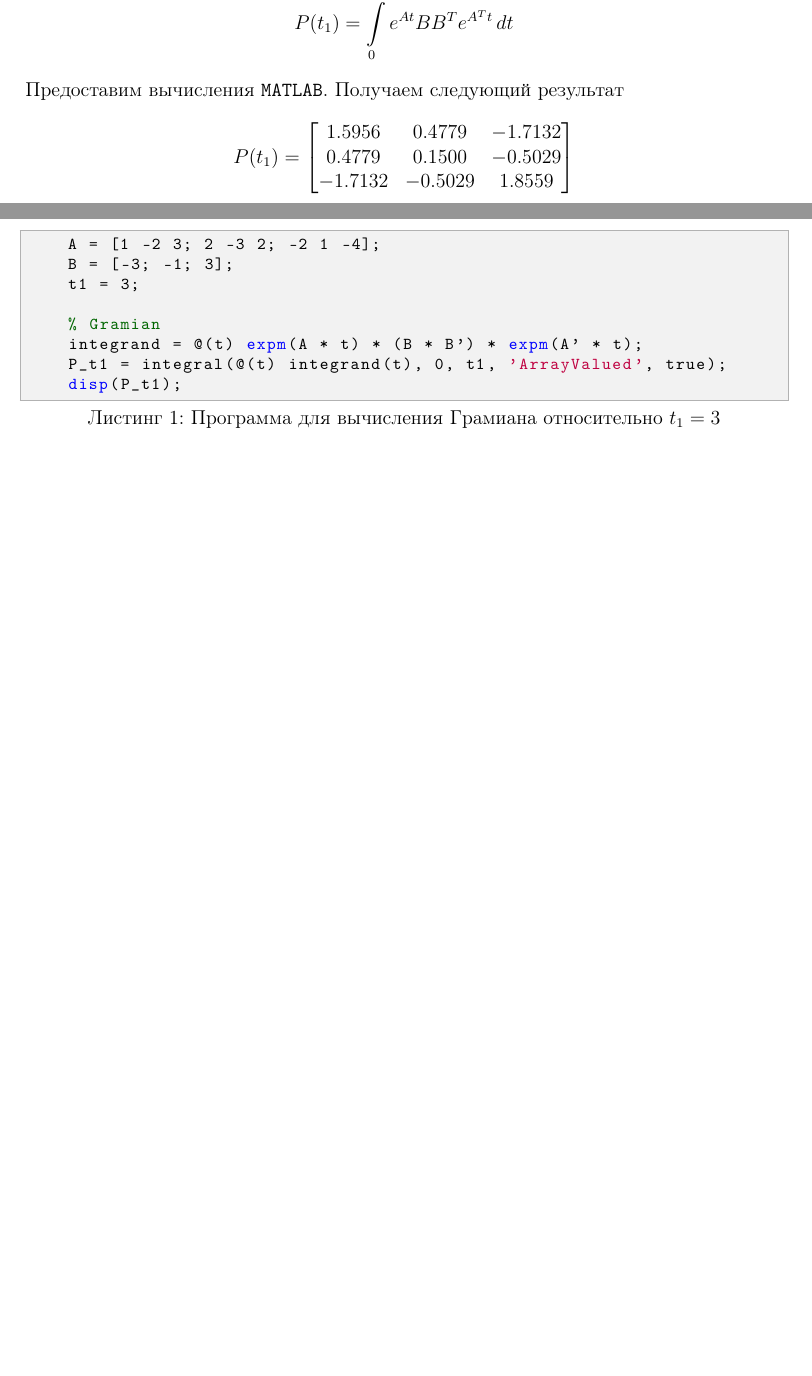
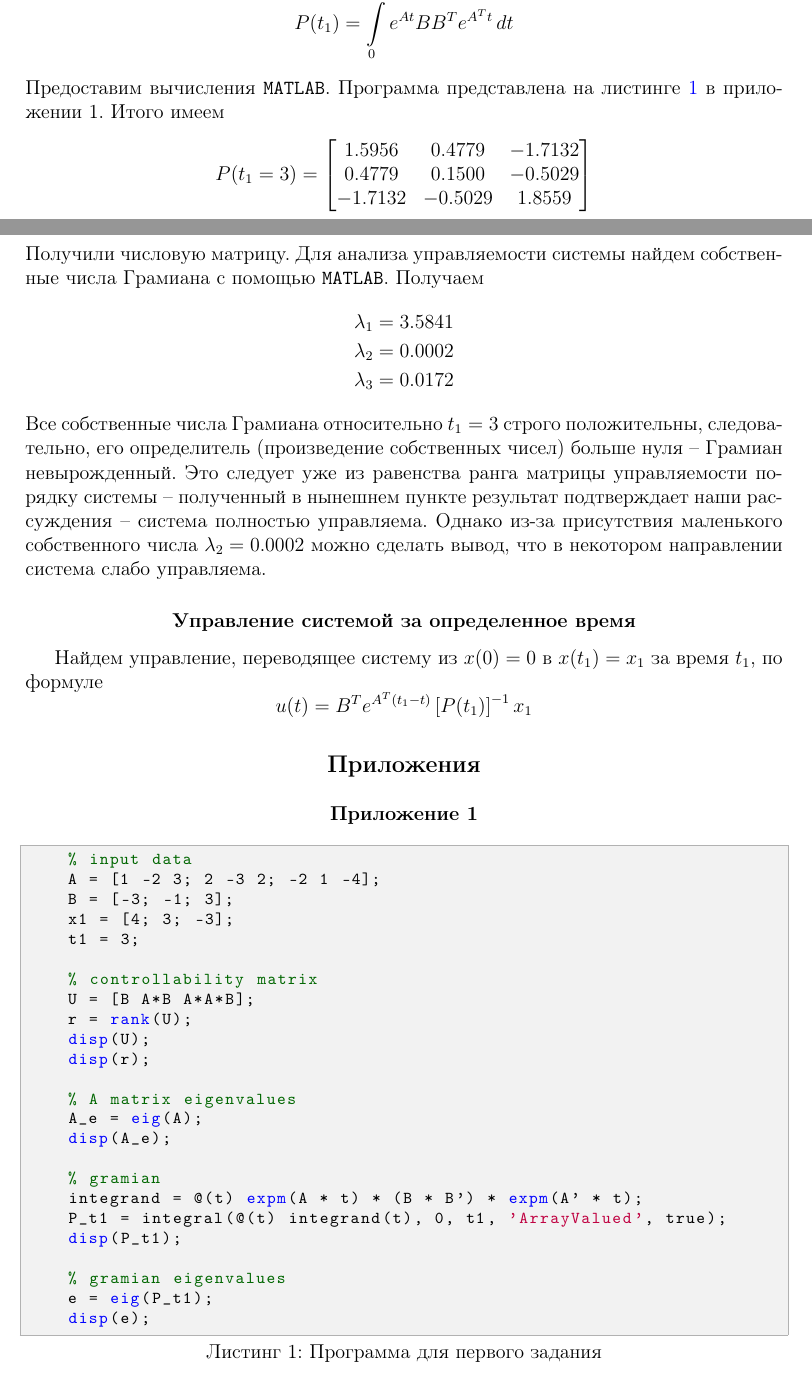
Before and after one commit to kseikoff/control-theory-labs, a LaTeX document (act_lab1/latex/actl1.tex): two parts of pages 5 and 6 of 6, joined at a grey line, cut so that both start at the same text, the shorter picture padded with empty space. Compiled offline with pdfLaTeX.

Commit message:
code lab 1 task 1 part 1

```diff
--- a/act_lab1/latex/actl1.tex
+++ b/act_lab1/latex/actl1.tex
@@ -325,23 +325,54 @@
     \subsection{Грамиан управляемости системы}
     Найдем Грамиан управляемости системы относительно времени $t_1=3$
     $$P(t_1)=\int\limits_{0}^{t_1}e^{At}BB^Te^{A^Tt}\,dt$$
-    Предоставим вычисления \texttt{MATLAB}. Получаем следующий результат
-    $$P(t_1)=\begin{bmatrix}
+    Предоставим вычисления \texttt{MATLAB}. Программа представлена на листинге \ref{task1} в приложении 1. Итого имеем
+    $$P(t_1=3)=\begin{bmatrix}
     1.5956    &0.4779   &-1.7132\\
     0.4779    &0.1500   &-0.5029\\
    -1.7132   &-0.5029    &1.8559
     \end{bmatrix}$$
+    Получили числовую матрицу. Для анализа управляемости системы найдем собственные числа Грамиана с помощью \texttt{MATLAB}. Получаем
+    \begin{align*}
+    \lambda_1=3.5841\\
+    \lambda_2=0.0002\\
+    \lambda_3=0.0172
+    \end{align*}
+    Все собственные числа Грамиана относительно $t_1=3$ строго положительны, следовательно, его определитель (произведение собственных чисел) больше нуля -- Грамиан невырожденный.
+    Это следует уже из равенства ранга матрицы управляемости порядку системы -- полученный в нынешнем пункте результат подтверждает наши рассуждения -- система полностью управляема.
+    Однако из-за присутствия маленького собственного числа $\lambda_2=0.0002$ можно сделать вывод, что в некотором направлении система слабо управляема.
+
+
+    \subsection{Управление системой за определенное время}
+    Найдем управление, переводящее систему из $x(0)=0$ в $x(t_1)=x_1$ за время $t_1$, по формуле
+    $$u(t)=B^Te^{A^T(t_1-t)}\left[P(t_1)\right]^{-1}x_1$$
 
 
     \section{Приложения}
-    \begin{lstlisting}[label=gramian1, caption={Программа для вычисления Грамиана относительно $t_1=3$}]
+    \subsection{Приложение 1}
+    \begin{lstlisting}[label=task1, caption={Программа для первого задания}]
+    % input data
     A = [1 -2 3; 2 -3 2; -2 1 -4];
     B = [-3; -1; 3];
+    x1 = [4; 3; -3];
     t1 = 3;
 
-    % Gramian
+    % controllability matrix
+    U = [B A*B A*A*B];
+    r = rank(U);
+    disp(U);
+    disp(r);
+
+    % A matrix eigenvalues
+    A_e = eig(A);
+    disp(A_e);
+
+    % gramian
     integrand = @(t) expm(A * t) * (B * B') * expm(A' * t);
     P_t1 = integral(@(t) integrand(t), 0, t1, 'ArrayValued', true);
     disp(P_t1);
+
+    % gramian eigenvalues
+    e = eig(P_t1);
+    disp(e);
     \end{lstlisting}
 \end{document}
```
Also changed, not shown: act_lab1/latex/actl1.pdf, 1 other file.
